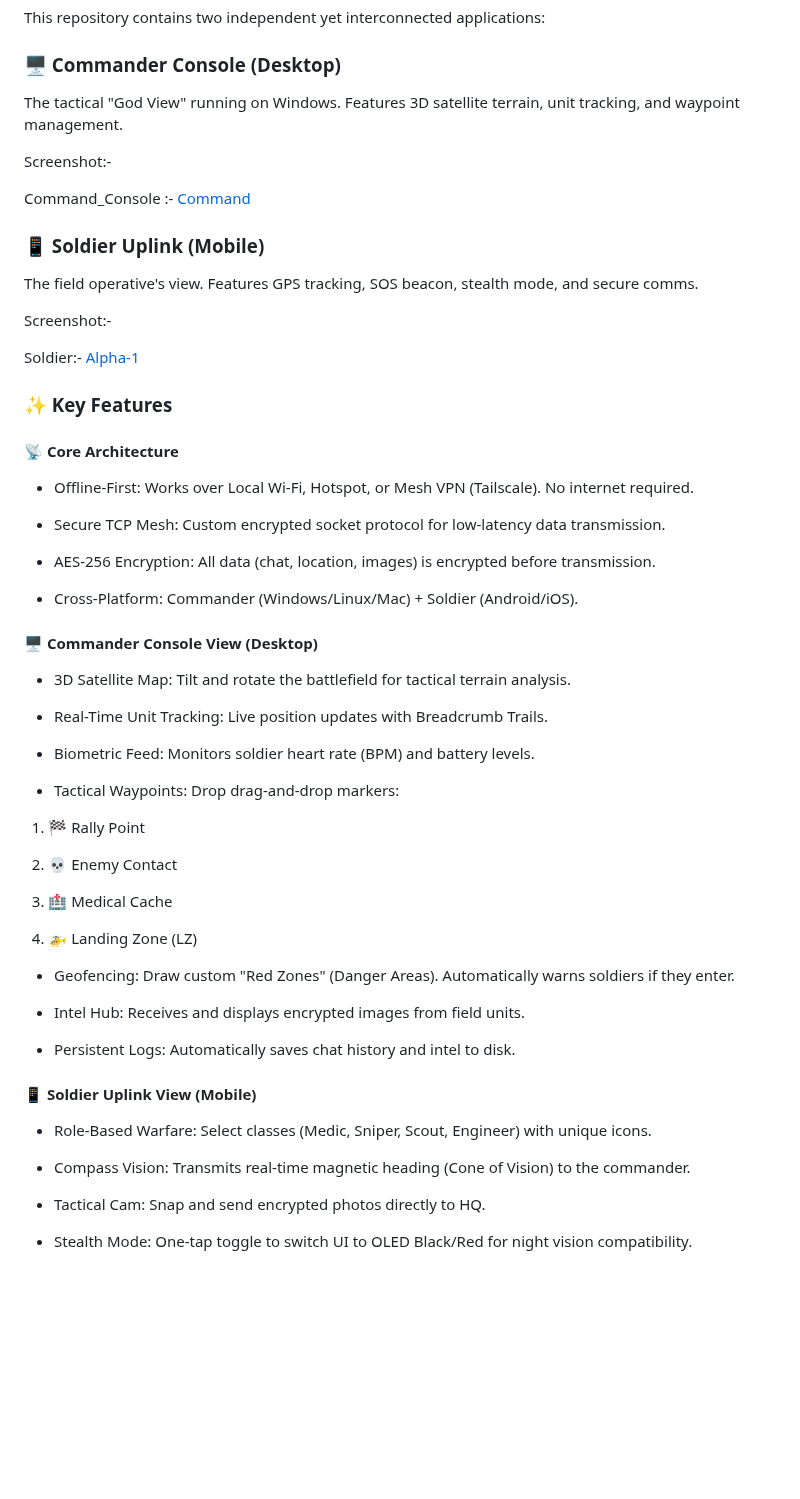
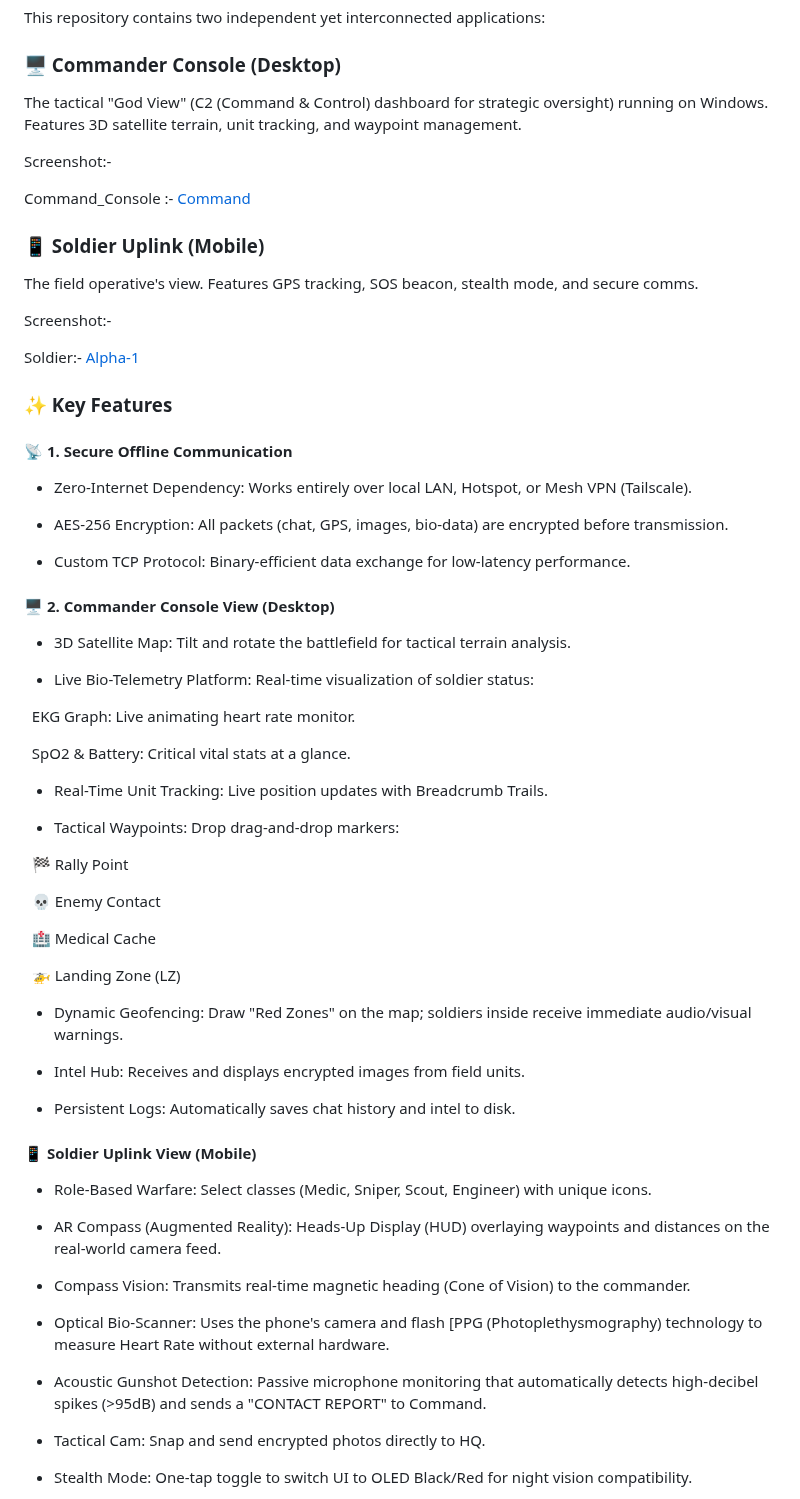
Before and after one commit to ayushmishra-18/HawkLink-Tactical, a Markdown page: README.md, the part around one of its changes. GitHub-like rendering; blank space fills up the shorter version.

Commit message:
Phase-4.5 Readme

```diff
--- a/README.md
+++ b/README.md
@@ -22,7 +22,7 @@ This repository contains two independent yet interconnected applications:
 
 
 
-The tactical "God View" running on Windows. Features 3D satellite terrain, unit tracking, and waypoint management.
+The tactical "God View" (C2 (Command \& Control) dashboard for strategic oversight) running on Windows. Features 3D satellite terrain, unit tracking, and waypoint management.
 
 
 
@@ -58,27 +58,25 @@ Soldier:- [Alpha-1](hawklink_client/assets/screenshots/alpha-1.jpg)
 
 
 
-#### **📡 Core Architecture**
+#### **📡 1. Secure Offline Communication**
 
 
 
-* Offline-First: Works over Local Wi-Fi, Hotspot, or Mesh VPN (Tailscale). No internet required.
+* Zero-Internet Dependency: Works entirely over local LAN, Hotspot, or Mesh VPN (Tailscale).
 
 
 
-* Secure TCP Mesh: Custom encrypted socket protocol for low-latency data transmission.
+* AES-256 Encryption: All packets (chat, GPS, images, bio-data) are encrypted before transmission.
 
 
 
-* AES-256 Encryption: All data (chat, location, images) is encrypted before transmission.
+* Custom TCP Protocol: Binary-efficient data exchange for low-latency performance.
 
 
 
-* Cross-Platform: Commander (Windows/Linux/Mac) + Soldier (Android/iOS).
 
 
-
-#### **🖥️ Commander Console View (Desktop)**
+#### **🖥️ 2. Commander Console View (Desktop)**
 
 
 
@@ -86,11 +84,19 @@ Soldier:- [Alpha-1](hawklink_client/assets/screenshots/alpha-1.jpg)
 
 
 
-* Real-Time Unit Tracking: Live position updates with Breadcrumb Trails.
+* Live Bio-Telemetry Platform: Real-time visualization of soldier status:
 
 
 
-* Biometric Feed: Monitors soldier heart rate (BPM) and battery levels.
+&nbsp;	EKG Graph: Live animating heart rate monitor.
+
+
+
+&nbsp;	SpO2 \& Battery: Critical vital stats at a glance.
+
+
+
+* Real-Time Unit Tracking: Live position updates with Breadcrumb Trails.
 
 
 
@@ -98,17 +104,17 @@ Soldier:- [Alpha-1](hawklink_client/assets/screenshots/alpha-1.jpg)
 
 
 
- 	1. 🏁 Rally Point
+ 	🏁 Rally Point
 
- 	2. 💀 Enemy Contact
+ 	💀 Enemy Contact
 
- 	3. 🏥 Medical Cache
+ 	🏥 Medical Cache
 
- 	4. 🚁 Landing Zone (LZ)
+ 	🚁 Landing Zone (LZ)
 
 
 
-* Geofencing: Draw custom "Red Zones" (Danger Areas). Automatically warns soldiers if they enter.
+* Dynamic Geofencing: Draw "Red Zones" on the map; soldiers inside receive immediate audio/visual warnings.
 
 
 
@@ -128,7 +134,19 @@ Soldier:- [Alpha-1](hawklink_client/assets/screenshots/alpha-1.jpg)
 
 
 
+* AR Compass (Augmented Reality): Heads-Up Display (HUD) overlaying waypoints and distances on the real-world camera feed.
+
+
+
 * Compass Vision: Transmits real-time magnetic heading (Cone of Vision) to the commander.
+
+
+
+* Optical Bio-Scanner: Uses the phone's camera and flash \[PPG (Photoplethysmography) technology to measure Heart Rate without external hardware.
+
+
+
+* Acoustic Gunshot Detection: Passive microphone monitoring that automatically detects high-decibel spikes (>95dB) and sends a "CONTACT REPORT" to Command.
 
 
 
```
Also changed, not shown: other parts of README.md (+17 -8 lines).
